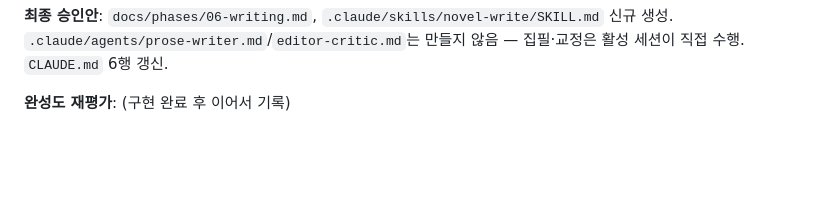
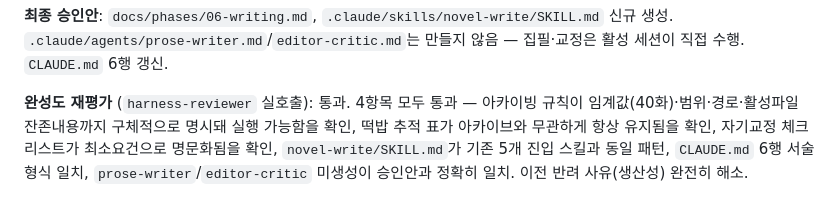
Before and after one commit to bswan0113/replyflow, a Markdown page: docs/design-log.md, the part around the change. Drawn GitHub-style; blank space fills up the shorter version.

```diff
--- a/docs/design-log.md
+++ b/docs/design-log.md
@@ -148,4 +148,4 @@
 
 **최종 승인안**: `docs/phases/06-writing.md`, `.claude/skills/novel-write/SKILL.md` 신규 생성. `.claude/agents/prose-writer.md`/`editor-critic.md`는 만들지 않음 — 집필·교정은 활성 세션이 직접 수행. `CLAUDE.md` 6행 갱신.
 
-**완성도 재평가**: (구현 완료 후 이어서 기록)
+**완성도 재평가** (`harness-reviewer` 실호출): 통과. 4항목 모두 통과 — 아카이빙 규칙이 임계값(40화)·범위·경로·활성파일 잔존내용까지 구체적으로 명시돼 실행 가능함을 확인, 떡밥 추적 표가 아카이브와 무관하게 항상 유지됨을 확인, 자기교정 체크리스트가 최소요건으로 명문화됨을 확인, `novel-write/SKILL.md`가 기존 5개 진입 스킬과 동일 패턴, `CLAUDE.md` 6행 서술 형식 일치, `prose-writer`/`editor-critic` 미생성이 승인안과 정확히 일치. 이전 반려 사유(생산성) 완전히 해소.
```
Also changed, not shown: CLAUDE.md (+1 -1 lines).
